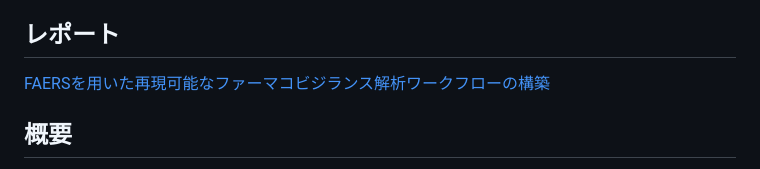
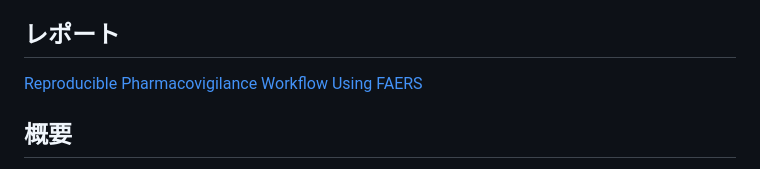
Before and after one commit to reinasdatastudio/faers-reproducible-workflow, a Markdown page: README.md, the part around the change. GitHub-like rendering.

```diff
--- a/README.md
+++ b/README.md
@@ -65,7 +65,7 @@ https://reinasdatastudio.github.io/webpage/
 レポートを実行する際は、FDAのWebサイトから対象四半期のデータファイルをダウンロードし、dataフォルダに配置してください。
 
 ## レポート
-[FAERSを用いた再現可能なファーマコビジランス解析ワークフローの構築](https://reinasdatastudio.github.io/faers-reproducible-workflow/FAERS2025Q3.html)
+[Reproducible Pharmacovigilance Workflow Using FAERS](https://reinasdatastudio.github.io/faers-reproducible-workflow/FAERS2025Q3.html)
 
 ## 概要
 
```
